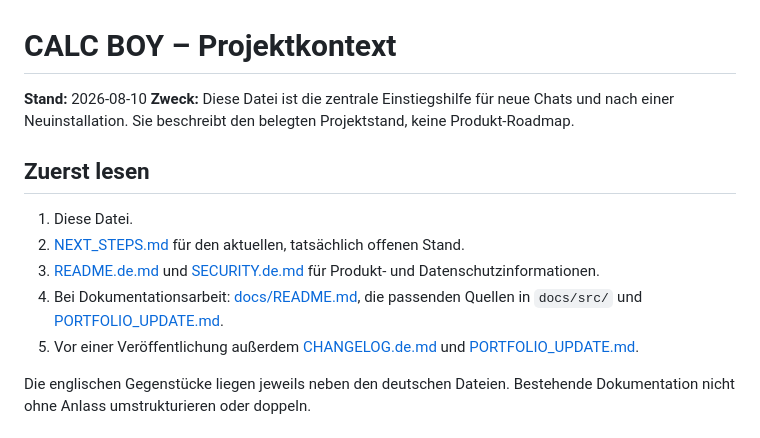
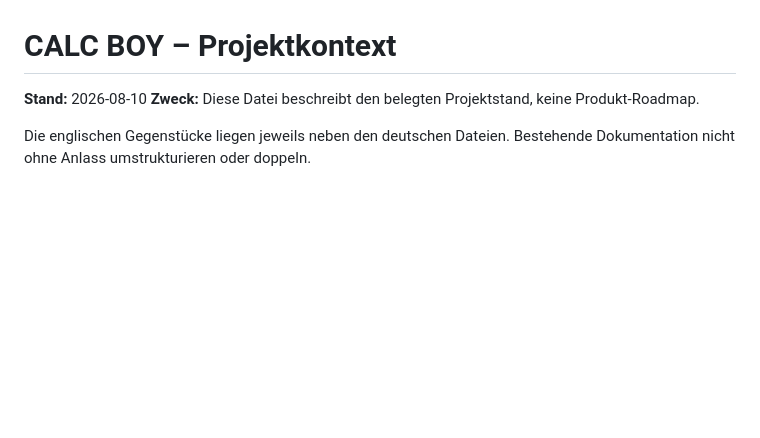
Before and after one commit to Schrotty74/CalcBoy, a Markdown page: PROJECT_CONTEXT.md, the part around the change. Drawn GitHub-style; blank space fills up the shorter version.

Commit message:
Remove chat-specific guidance from project context

```diff
--- a/PROJECT_CONTEXT.md
+++ b/PROJECT_CONTEXT.md
@@ -1,15 +1,7 @@
 # CALC BOY – Projektkontext
 
 **Stand:** 2026-08-10
-**Zweck:** Diese Datei ist die zentrale Einstiegshilfe für neue Chats und nach einer Neuinstallation. Sie beschreibt den belegten Projektstand, keine Produkt-Roadmap.
-
-## Zuerst lesen
-
-1. Diese Datei.
-2. [NEXT_STEPS.md](NEXT_STEPS.md) für den aktuellen, tatsächlich offenen Stand.
-3. [README.de.md](README.de.md) und [SECURITY.de.md](SECURITY.de.md) für Produkt- und Datenschutzinformationen.
-4. Bei Dokumentationsarbeit: [docs/README.md](docs/README.md), die passenden Quellen in `docs/src/` und [PORTFOLIO_UPDATE.md](PORTFOLIO_UPDATE.md).
-5. Vor einer Veröffentlichung außerdem [CHANGELOG.de.md](CHANGELOG.de.md) und [PORTFOLIO_UPDATE.md](PORTFOLIO_UPDATE.md).
+**Zweck:** Diese Datei beschreibt den belegten Projektstand, keine Produkt-Roadmap.
 
 Die englischen Gegenstücke liegen jeweils neben den deutschen Dateien. Bestehende Dokumentation nicht ohne Anlass umstrukturieren oder doppeln.
 
```
